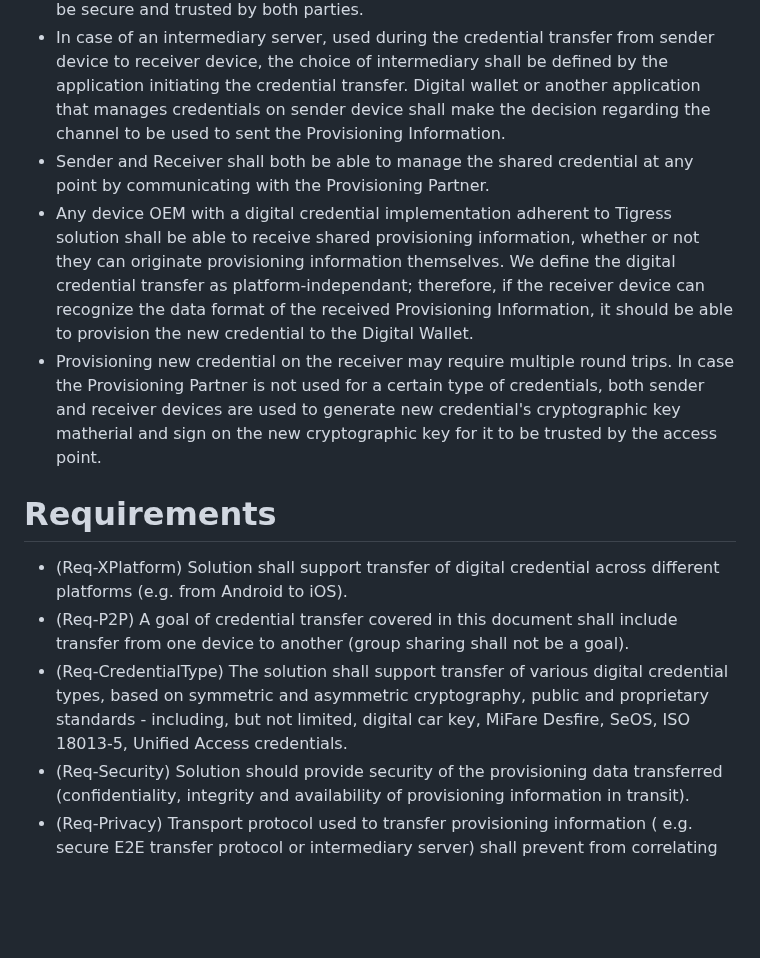
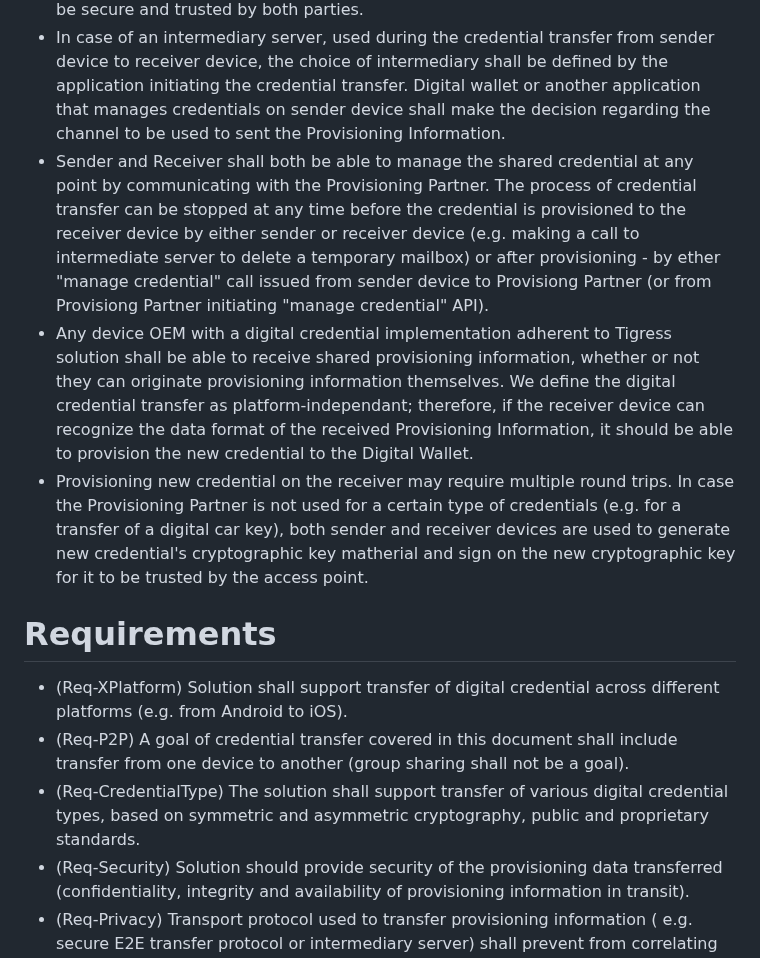
Before and after one commit to dimmyvi/tigress-general-requirements, a Markdown page: draft-tigress-general-requirements.md, the part around the change. Rendered like a GitHub page; blank space fills up the shorter version.

```diff
--- a/draft-tigress-general-requirements.md
+++ b/draft-tigress-general-requirements.md
@@ -164,15 +164,15 @@ sequenceDiagram
 - Provisioning Partner shall not allow for two users to use the same credential / cryptographic keys - this requirement is a direct result of the previous assumption. Credentials on sender and receiver devices shall be different to be managed independently. If the same cryptographic key were copied and provisioned on a new device, in case of key revocation both devices would lose access.
 - Security: Communication between sender or receiver devices and Provisioning Partner should be trusted. Since new credential's key material is generated by Provisioning Partner, the channel between the device and Provisioning Provider shall be secure and trusted by both parties.
 - In case of an intermediary server, used during the credential transfer from sender device to receiver device, the choice of intermediary shall be defined by the application initiating the credential transfer. Digital wallet or another application that manages credentials on sender device shall make the decision regarding the channel to be used to sent the Provisioning Information.
-- Sender and Receiver shall both be able to manage the shared credential at any point by communicating with the Provisioning Partner.
+- Sender and Receiver shall both be able to manage the shared credential at any point by communicating with the Provisioning Partner. The process of credential transfer can be stopped at any time before the credential is provisioned to the receiver device by either sender or receiver device (e.g. making a call to intermediate server to delete a temporary mailbox) or after provisioning - by ether "manage credential" call issued from sender device to Provisiong Partner (or from Provisiong Partner initiating "manage credential" API).
 - Any device OEM with a digital credential implementation adherent to Tigress solution shall be able to receive shared provisioning information, whether or not they can originate provisioning information themselves. We define the digital credential transfer as platform-independant; therefore, if the receiver device can recognize the data format of the received Provisioning Information, it should be able to provision the new credential to the Digital Wallet.
-- Provisioning new credential on the receiver may require multiple round trips. In case the Provisioning Partner is not used for a certain type of credentials, both sender and receiver devices are used to generate new credential's cryptographic key matherial and sign on the new cryptographic key for it to be trusted by the access point.
+- Provisioning new credential on the receiver may require multiple round trips. In case the Provisioning Partner is not used for a certain type of credentials (e.g. for a transfer of a digital car key), both sender and receiver devices are used to generate new credential's cryptographic key matherial and sign on the new cryptographic key for it to be trusted by the access point.
 
 
 # Requirements
 - (Req-XPlatform) Solution shall support transfer of digital credential across different platforms (e.g. from Android to iOS).
 - (Req-P2P) A goal of credential transfer covered in this document shall include transfer from one device to another (group sharing shall not be a goal).
-- (Req-CredentialType) The solution shall support transfer of various digital credential types, based on symmetric and asymmetric cryptography, public and proprietary standards - including, but not limited, digital car key, MiFare Desfire, SeOS, ISO 18013-5, Unified Access credentials.
+- (Req-CredentialType) The solution shall support transfer of various digital credential types, based on symmetric and asymmetric cryptography, public and proprietary standards.
 - (Req-Security) Solution should provide security of the provisioning data transferred (confidentiality, integrity and availability of provisioning information in transit).
 - (Req-Privacy) Transport protocol used to transfer provisioning information ( e.g. secure E2E transfer protocol or intermediary server) shall prevent from correlating users between exchanges or create a social graph of users involved into transfer. Intermediary server shall not be an arbiter of identity. User identities shall not be collected, stored and used for purpose other then the credential transfer itself.
 - (Req-Connectivity) Sender and Receiver shall be allowed to be online at different times. Sender and Receiver shall not need to be online at the same time. This requirement allows devices to connect to network to only exchange the portion of information required during the transfer, allowing them upload or download data in turns to network servers.
```
